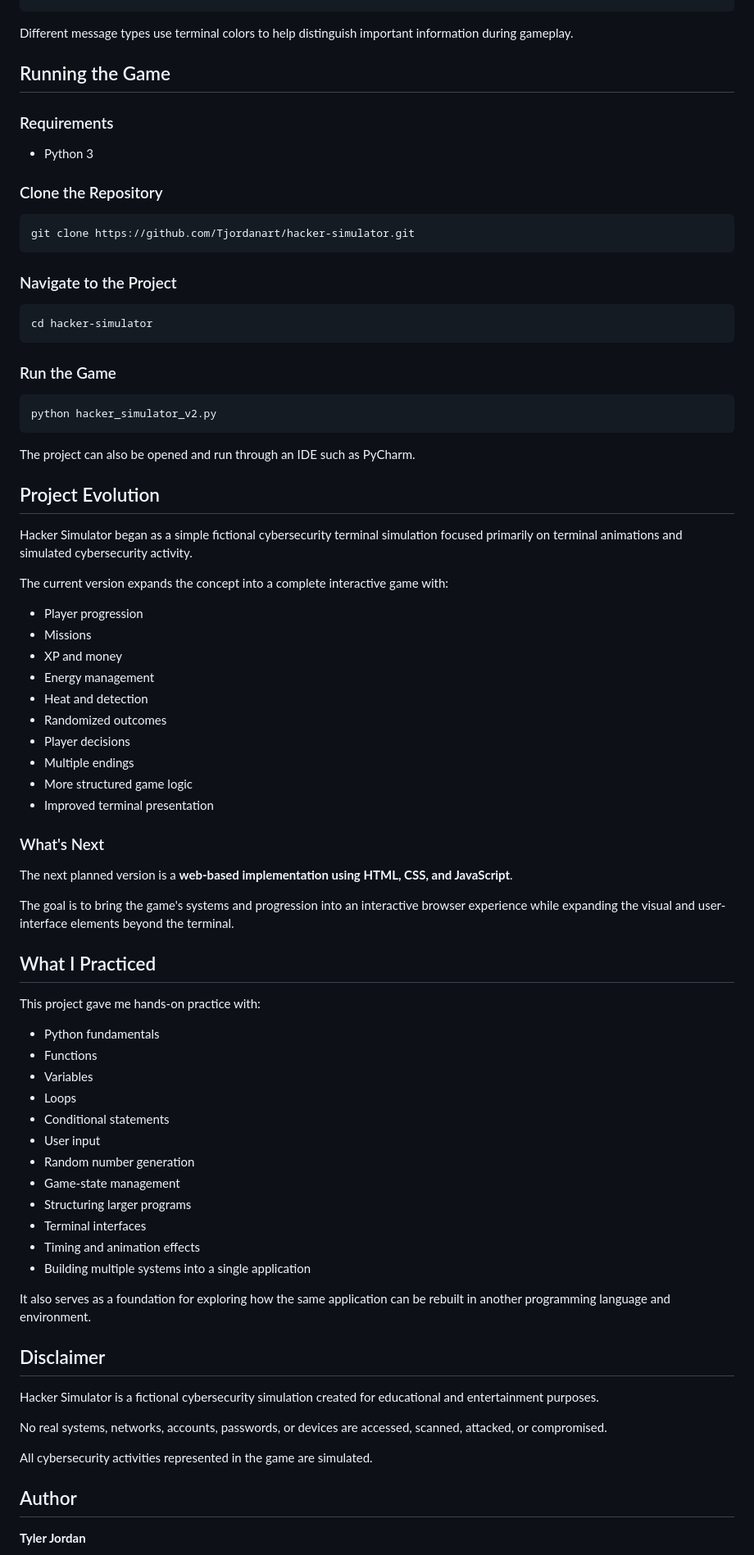
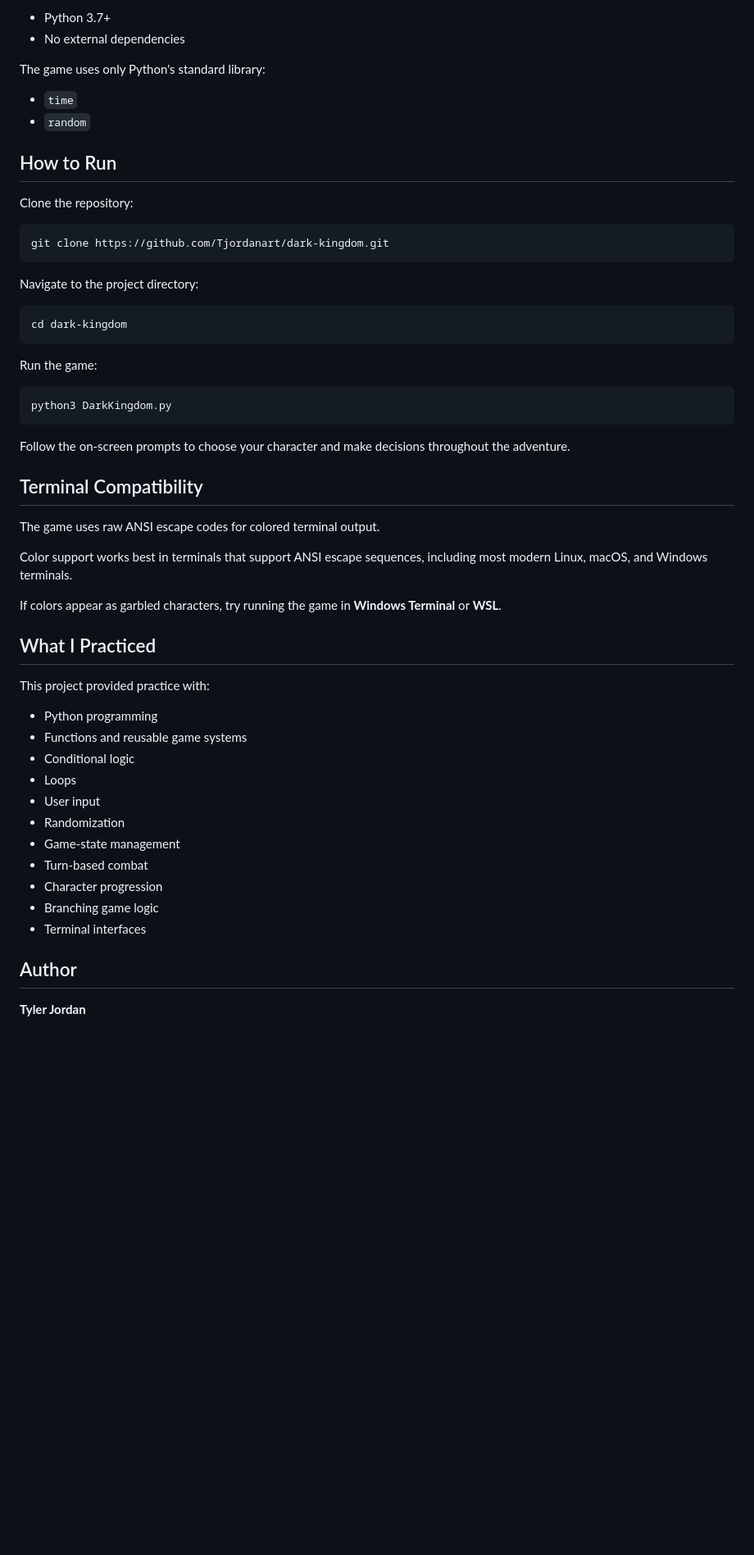
Before and after one commit to tjordanart/hacker-simulator, a Markdown page: README.md, the part around one of its changes. Shown at 82% size. GitHub-like rendering; blank space fills up the shorter version.

Commit message:
Rename game and update README content
Updated the README to reflect the game's new title and features, transitioning from 'Hacker Simulator' to 'Dark Kingdom'.

````diff
--- a/README.md
+++ b/README.md
@@ -77,82 +80,56 @@ Example:
+- Python 3.7+
+- No external dependencies
+
+The game uses only Python's standard library:
+
+- `time`
+- `random`
+
+## How to Run
+
+Clone the repository:
+
+```bash
+git clone https://github.com/Tjordanart/dark-kingdom.git
 ```
 
-Different message types use terminal colors to help distinguish important information during gameplay.
-
-## Running the Game
-
-### Requirements
-
-- Python 3
-
-### Clone the Repository
+Navigate to the project directory:
 
 ```bash
-git clone https://github.com/Tjordanart/hacker-simulator.git
+cd dark-kingdom
 ```
 
-### Navigate to the Project
+Run the game:
 
 ```bash
-cd hacker-simulator
+python3 DarkKingdom.py
 ```
 
-### Run the Game
+Follow the on-screen prompts to choose your character and make decisions throughout the adventure.
 
-```bash
-python hacker_simulator_v2.py
-```
+## Terminal Compatibility
 
-The project can also be opened and run through an IDE such as PyCharm.
+The game uses raw ANSI escape codes for colored terminal output.
 
-## Project Evolution
+Color support works best in terminals that support ANSI escape sequences, including most modern Linux, macOS, and Windows terminals.
 
-Hacker Simulator began as a simple fictional cybersecurity terminal simulation focused primarily on terminal animations and simulated cybersecurity activity.
-
-The current version expands the concept into a complete interactive game with:
-
-- Player progression
-- Missions
-- XP and money
-- Energy management
-- Heat and detection
-- Randomized outcomes
-- Player decisions
-- Multiple endings
-- More structured game logic
-- Improved terminal presentation
-
-### What's Next
-
-The next planned version is a **web-based implementation using HTML, CSS, and JavaScript**.
-
-The goal is to bring the game's systems and progression into an interactive browser experience while expanding the visual and user-interface elements beyond the terminal.
+If colors appear as garbled characters, try running the game in **Windows Terminal** or **WSL**.
 
 ## What I Practiced
 
-This project gave me hands-on practice with:
+This project provided practice with:
 
-- Python fundamentals
-- Functions
-- Variables
+- Python programming
+- Functions and reusable game systems
+- Conditional logic
 - Loops
-- Conditional statements
 - User input
-- Random number generation
+- Randomization
 - Game-state management
-- Structuring larger programs
+- Turn-based combat
+- Character progression
+- Branching game logic
 - Terminal interfaces
-- Timing and animation effects
-- Building multiple systems into a single application
-
-It also serves as a foundation for exploring how the same application can be rebuilt in another programming language and environment.
-
-## Disclaimer
-
-Hacker Simulator is a fictional cybersecurity simulation created for educational and entertainment purposes.
-
-No real systems, networks, accounts, passwords, or devices are accessed, scanned, attacked, or compromised.
-
-All cybersecurity activities represented in the game are simulated.
 
 ## Author
 
````
Also changed, not shown: other parts of README.md (+56 -53 lines).
